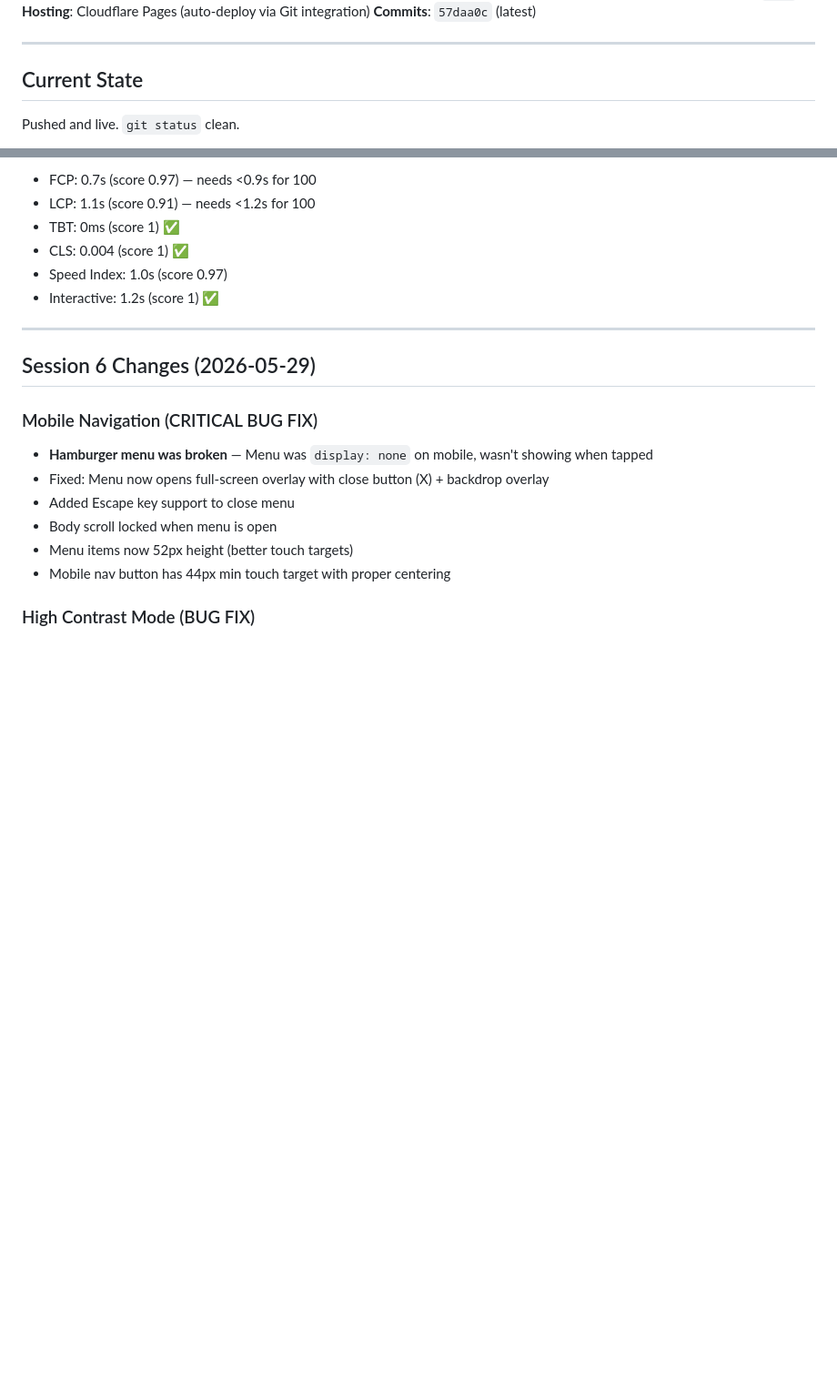
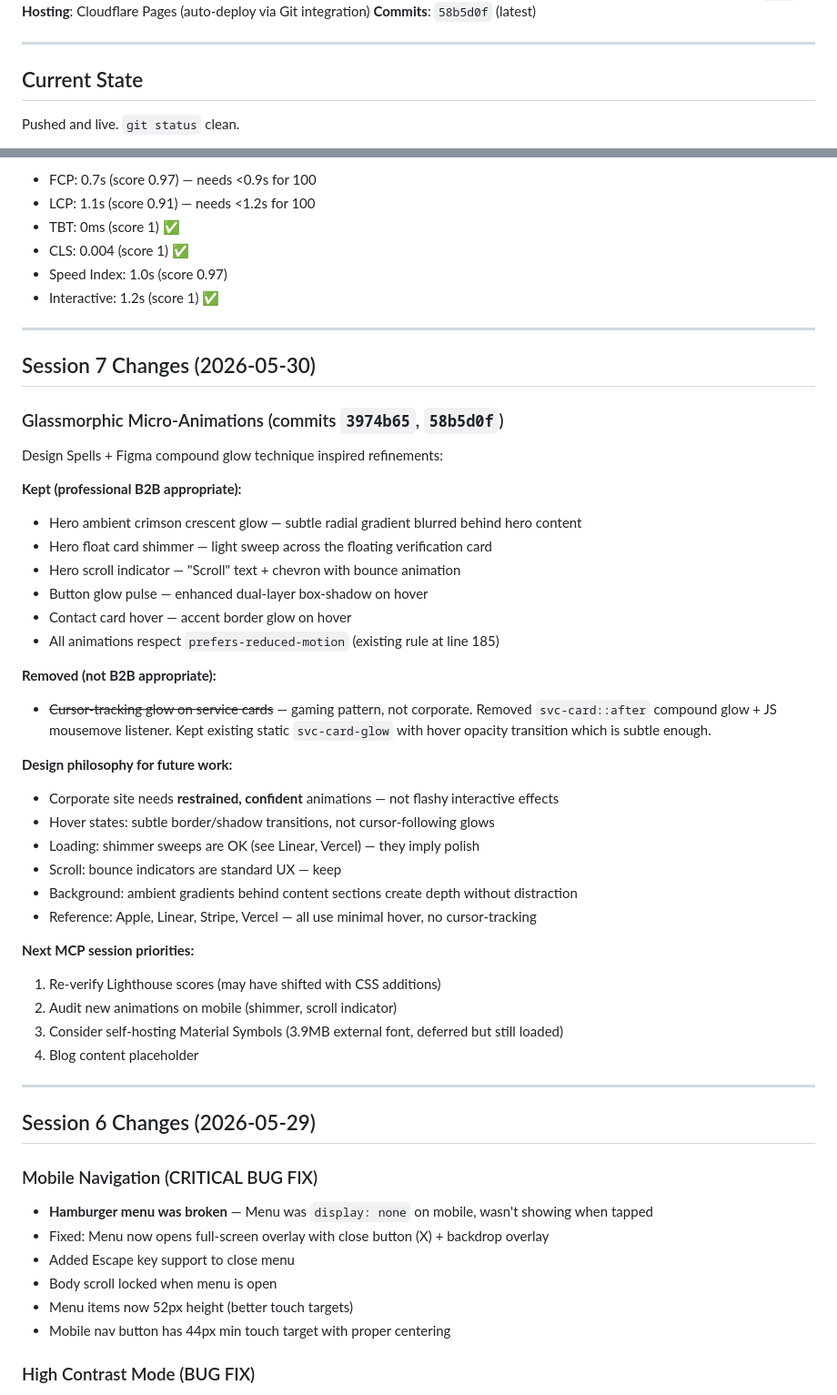
Before and after one commit to defaltadmin/mscarabia, a Markdown page: HANDOFF.md, 2 parts joined by grey strips. Shown at 91% size. GitHub-like rendering; blank space fills up the shorter version.

Commit message:
docs: update HANDOFF for session 7 — glassmorphic refinements
Co-Authored-By: OpenClaude (mimo-v2.5-pro) <openclaude@gitlawb.com>

```diff
--- a/HANDOFF.md
+++ b/HANDOFF.md
@@ -8,7 +8,7 @@
 **Live**: https://mscarabia.com
 **Repo**: https://github.com/defaltadmin/mscarabia (branch: `main`)
 **Hosting**: Cloudflare Pages (auto-deploy via Git integration)
-**Commits**: `57daa0c` (latest)
+**Commits**: `58b5d0f` (latest)
 
 ---
 
@@ -31,6 +31,39 @@ Pushed and live. `git status` clean.
 - CLS: 0.004 (score 1) ✅
 - Speed Index: 1.0s (score 0.97)
 - Interactive: 1.2s (score 1) ✅
+
+---
+
+## Session 7 Changes (2026-05-30)
+
+### Glassmorphic Micro-Animations (commits `3974b65`, `58b5d0f`)
+
+Design Spells + Figma compound glow technique inspired refinements:
+
+**Kept (professional B2B appropriate):**
+- Hero ambient crimson crescent glow — subtle radial gradient blurred behind hero content
+- Hero float card shimmer — light sweep across the floating verification card
+- Hero scroll indicator — "Scroll" text + chevron with bounce animation
+- Button glow pulse — enhanced dual-layer box-shadow on hover
+- Contact card hover — accent border glow on hover
+- All animations respect `prefers-reduced-motion` (existing rule at line 185)
+
+**Removed (not B2B appropriate):**
+- ~~Cursor-tracking glow on service cards~~ — gaming pattern, not corporate. Removed `svc-card::after` compound glow + JS mousemove listener. Kept existing static `svc-card-glow` with hover opacity transition which is subtle enough.
+
+**Design philosophy for future work:**
+- Corporate site needs **restrained, confident** animations — not flashy interactive effects
+- Hover states: subtle border/shadow transitions, not cursor-following glows
+- Loading: shimmer sweeps are OK (see Linear, Vercel) — they imply polish
+- Scroll: bounce indicators are standard UX — keep
+- Background: ambient gradients behind content sections create depth without distraction
+- Reference: Apple, Linear, Stripe, Vercel — all use minimal hover, no cursor-tracking
+
+**Next MCP session priorities:**
+1. Re-verify Lighthouse scores (may have shifted with CSS additions)
+2. Audit new animations on mobile (shimmer, scroll indicator)
+3. Consider self-hosting Material Symbols (3.9MB external font, deferred but still loaded)
+4. Blog content placeholder
 
 ---
 
```
Also changed, not shown: other parts of HANDOFF.md (+1 -1 lines).
